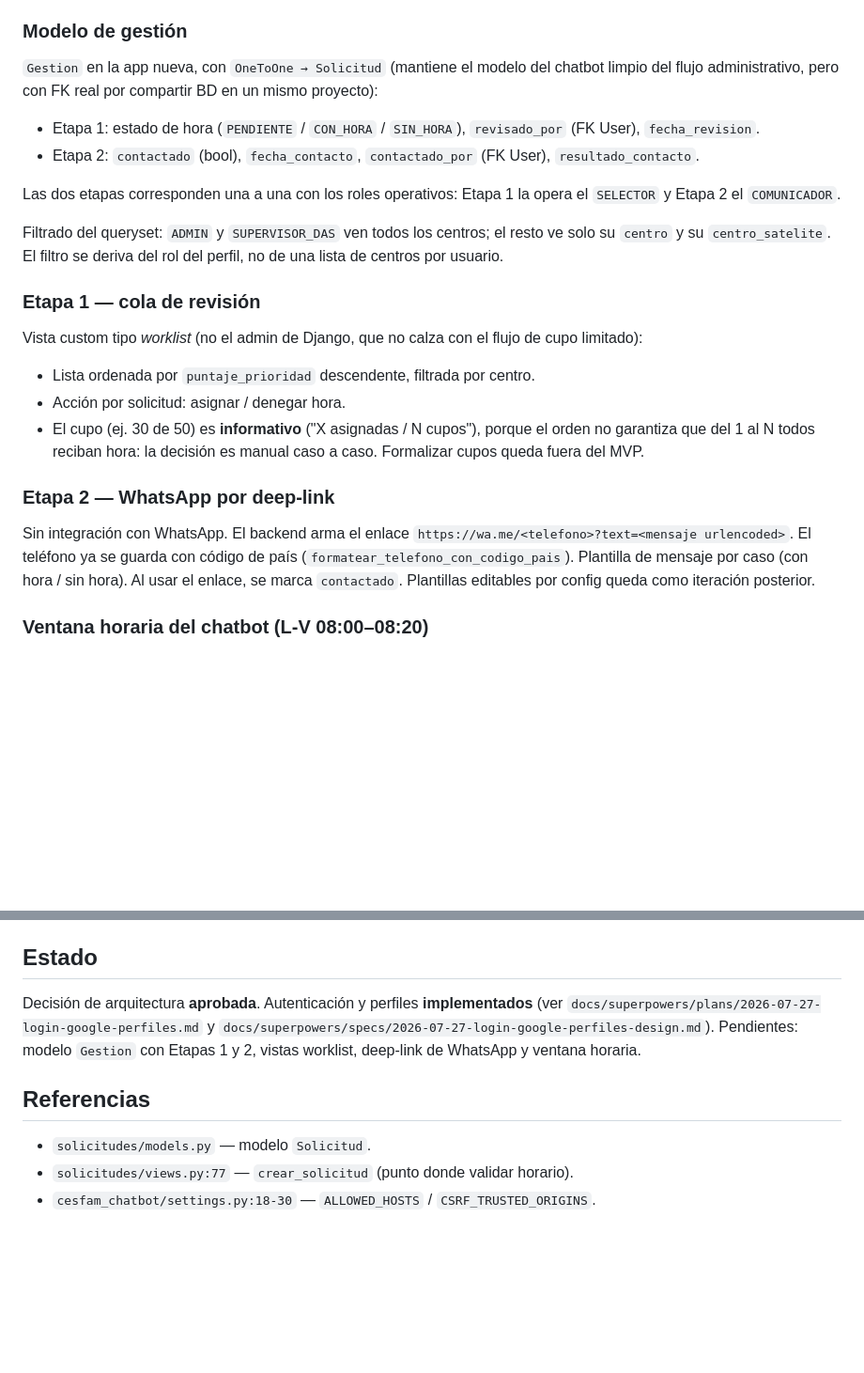
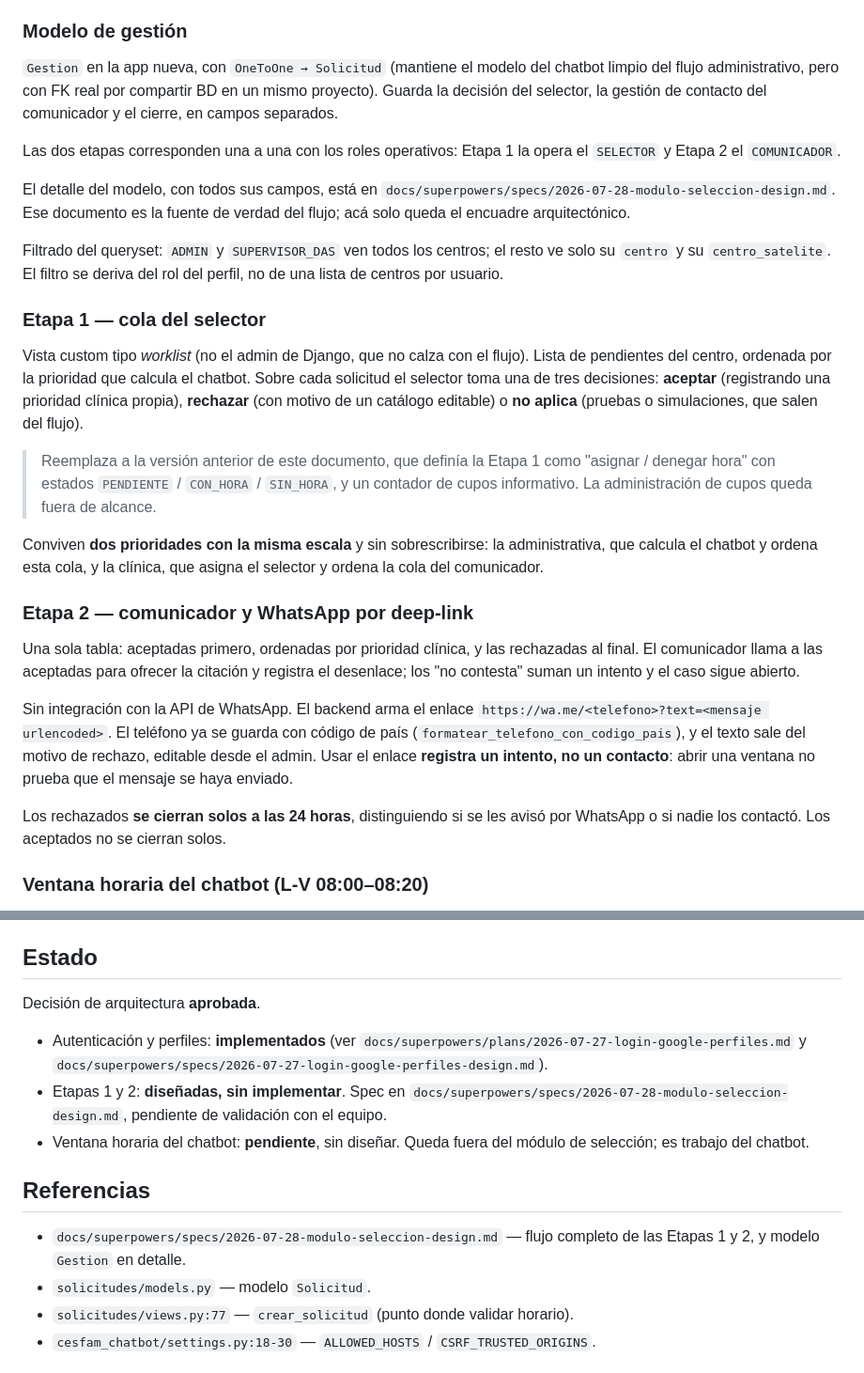
Before and after one commit to renzovergarag/chat_bot_salud, a Markdown page: docs/arquitectura-modulo-gestion.md, 2 parts joined by grey strips. Shown at 94% size. GitHub-like rendering; blank space fills up the shorter version.

Commit message:
Agrega la spec del modulo de seleccion validada con el equipo (#11)
Spec de las etapas del selector y del comunicador, actualizada con los acuerdos de la reunion de validacion del 30-07-2026.

```diff
--- a/docs/arquitectura-modulo-gestion.md
+++ b/docs/arquitectura-modulo-gestion.md
@@ -117,38 +117,54 @@ este documento.
 
 `Gestion` en la app nueva, con `OneToOne → Solicitud` (mantiene el modelo del
 chatbot limpio del flujo administrativo, pero con FK real por compartir BD en
-un mismo proyecto):
-
-- Etapa 1: estado de hora (`PENDIENTE` / `CON_HORA` / `SIN_HORA`),
-  `revisado_por` (FK User), `fecha_revision`.
-- Etapa 2: `contactado` (bool), `fecha_contacto`, `contactado_por` (FK User),
-  `resultado_contacto`.
+un mismo proyecto). Guarda la decisión del selector, la gestión de contacto del
+comunicador y el cierre, en campos separados.
 
 Las dos etapas corresponden una a una con los roles operativos: Etapa 1 la
 opera el `SELECTOR` y Etapa 2 el `COMUNICADOR`.
+
+El detalle del modelo, con todos sus campos, está en
+`docs/superpowers/specs/2026-07-28-modulo-seleccion-design.md`. Ese documento
+es la fuente de verdad del flujo; acá solo queda el encuadre arquitectónico.
 
 Filtrado del queryset: `ADMIN` y `SUPERVISOR_DAS` ven todos los centros; el
 resto ve solo su `centro` y su `centro_satelite`. El filtro se deriva del rol
 del perfil, no de una lista de centros por usuario.
 
-### Etapa 1 — cola de revisión
+### Etapa 1 — cola del selector
 
-Vista custom tipo *worklist* (no el admin de Django, que no calza con el flujo
-de cupo limitado):
+Vista custom tipo *worklist* (no el admin de Django, que no calza con el flujo).
+Lista de pendientes del centro, ordenada por la prioridad que calcula el
+chatbot. Sobre cada solicitud el selector toma una de tres decisiones:
+**aceptar** (registrando una prioridad clínica propia), **rechazar** (con
+motivo de un catálogo editable) o **no aplica** (pruebas o simulaciones, que
+salen del flujo).
 
-- Lista ordenada por `puntaje_prioridad` descendente, filtrada por centro.
-- Acción por solicitud: asignar / denegar hora.
-- El cupo (ej. 30 de 50) es **informativo** ("X asignadas / N cupos"), porque
-  el orden no garantiza que del 1 al N todos reciban hora: la decisión es
-  manual caso a caso. Formalizar cupos queda fuera del MVP.
+> Reemplaza a la versión anterior de este documento, que definía la Etapa 1
+> como "asignar / denegar hora" con estados `PENDIENTE` / `CON_HORA` /
+> `SIN_HORA`, y un contador de cupos informativo. La administración de cupos
+> queda fuera de alcance.
 
-### Etapa 2 — WhatsApp por deep-link
+Conviven **dos prioridades con la misma escala** y sin sobrescribirse: la
+administrativa, que calcula el chatbot y ordena esta cola, y la clínica, que
+asigna el selector y ordena la cola del comunicador.
 
-Sin integración con WhatsApp. El backend arma el enlace
+### Etapa 2 — comunicador y WhatsApp por deep-link
+
+Una sola tabla: aceptadas primero, ordenadas por prioridad clínica, y las
+rechazadas al final. El comunicador llama a las aceptadas para ofrecer la
+citación y registra el desenlace; los "no contesta" suman un intento y el caso
+sigue abierto.
+
+Sin integración con la API de WhatsApp. El backend arma el enlace
 `https://wa.me/<telefono>?text=<mensaje urlencoded>`. El teléfono ya se guarda
-con código de país (`formatear_telefono_con_codigo_pais`). Plantilla de
-mensaje por caso (con hora / sin hora). Al usar el enlace, se marca
-`contactado`. Plantillas editables por config queda como iteración posterior.
+con código de país (`formatear_telefono_con_codigo_pais`), y el texto sale del
+motivo de rechazo, editable desde el admin. Usar el enlace **registra un
+intento, no un contacto**: abrir una ventana no prueba que el mensaje se haya
+enviado.
+
+Los rechazados **se cierran solos a las 24 horas**, distinguiendo si se les
+avisó por WhatsApp o si nadie los contactó. Los aceptados no se cierran solos.
 
 ### Ventana horaria del chatbot (L-V 08:00–08:20)
 
@@ -174,14 +190,21 @@ la regla.
 
 ## Estado
 
-Decisión de arquitectura **aprobada**. Autenticación y perfiles
-**implementados** (ver `docs/superpowers/plans/2026-07-27-login-google-perfiles.md` y
-`docs/superpowers/specs/2026-07-27-login-google-perfiles-design.md`).
-Pendientes: modelo `Gestion` con Etapas 1 y 2, vistas worklist, deep-link de
-WhatsApp y ventana horaria.
+Decisión de arquitectura **aprobada**.
+
+- Autenticación y perfiles: **implementados** (ver
+  `docs/superpowers/plans/2026-07-27-login-google-perfiles.md` y
+  `docs/superpowers/specs/2026-07-27-login-google-perfiles-design.md`).
+- Etapas 1 y 2: **diseñadas, sin implementar**. Spec en
+  `docs/superpowers/specs/2026-07-28-modulo-seleccion-design.md`, pendiente de
+  validación con el equipo.
+- Ventana horaria del chatbot: **pendiente**, sin diseñar. Queda fuera del
+  módulo de selección; es trabajo del chatbot.
 
 ## Referencias
 
+- `docs/superpowers/specs/2026-07-28-modulo-seleccion-design.md` — flujo
+  completo de las Etapas 1 y 2, y modelo `Gestion` en detalle.
 - `solicitudes/models.py` — modelo `Solicitud`.
 - `solicitudes/views.py:77` — `crear_solicitud` (punto donde validar horario).
 - `cesfam_chatbot/settings.py:18-30` — `ALLOWED_HOSTS` / `CSRF_TRUSTED_ORIGINS`.
```
Also changed, not shown: 1 other file.
